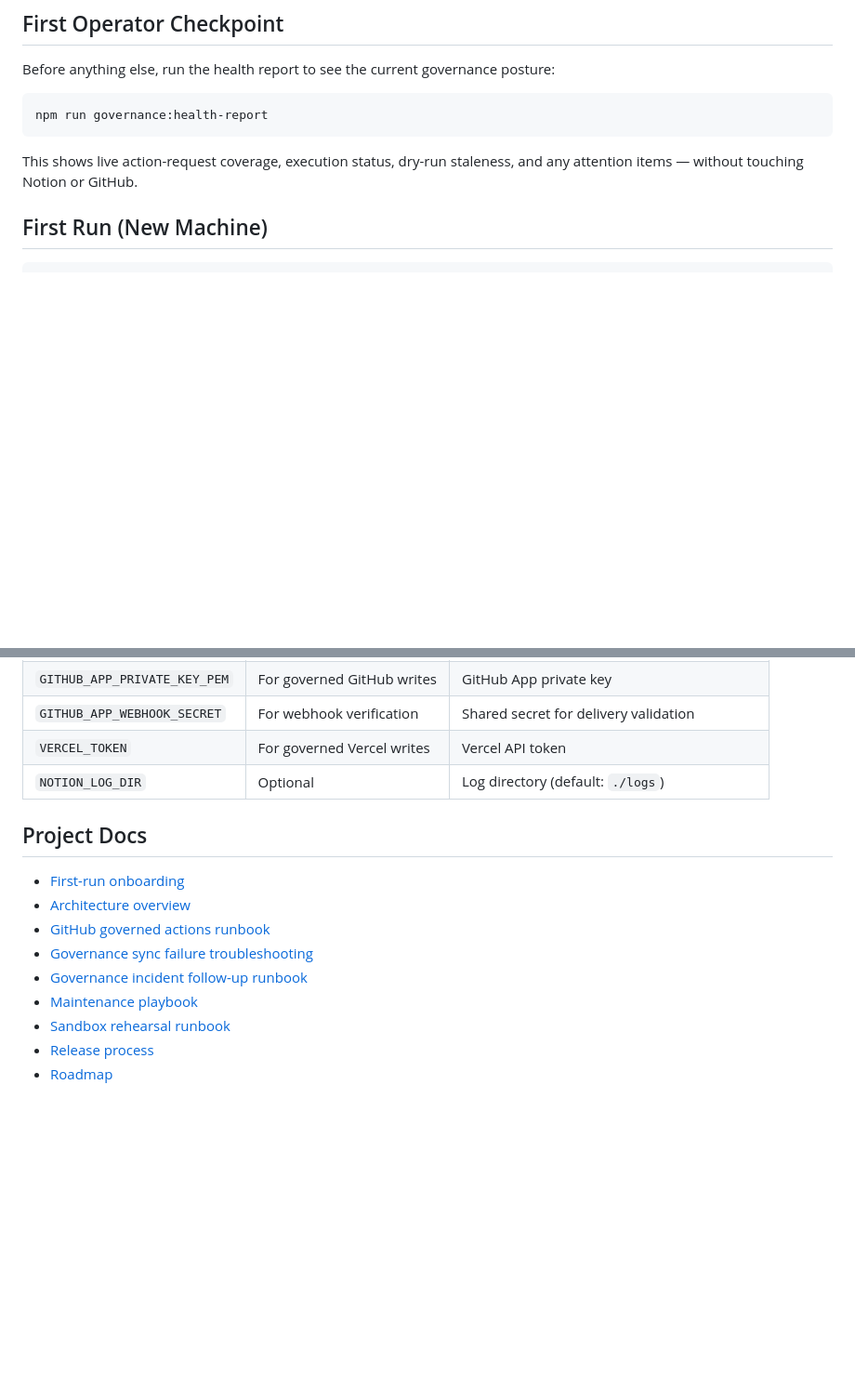
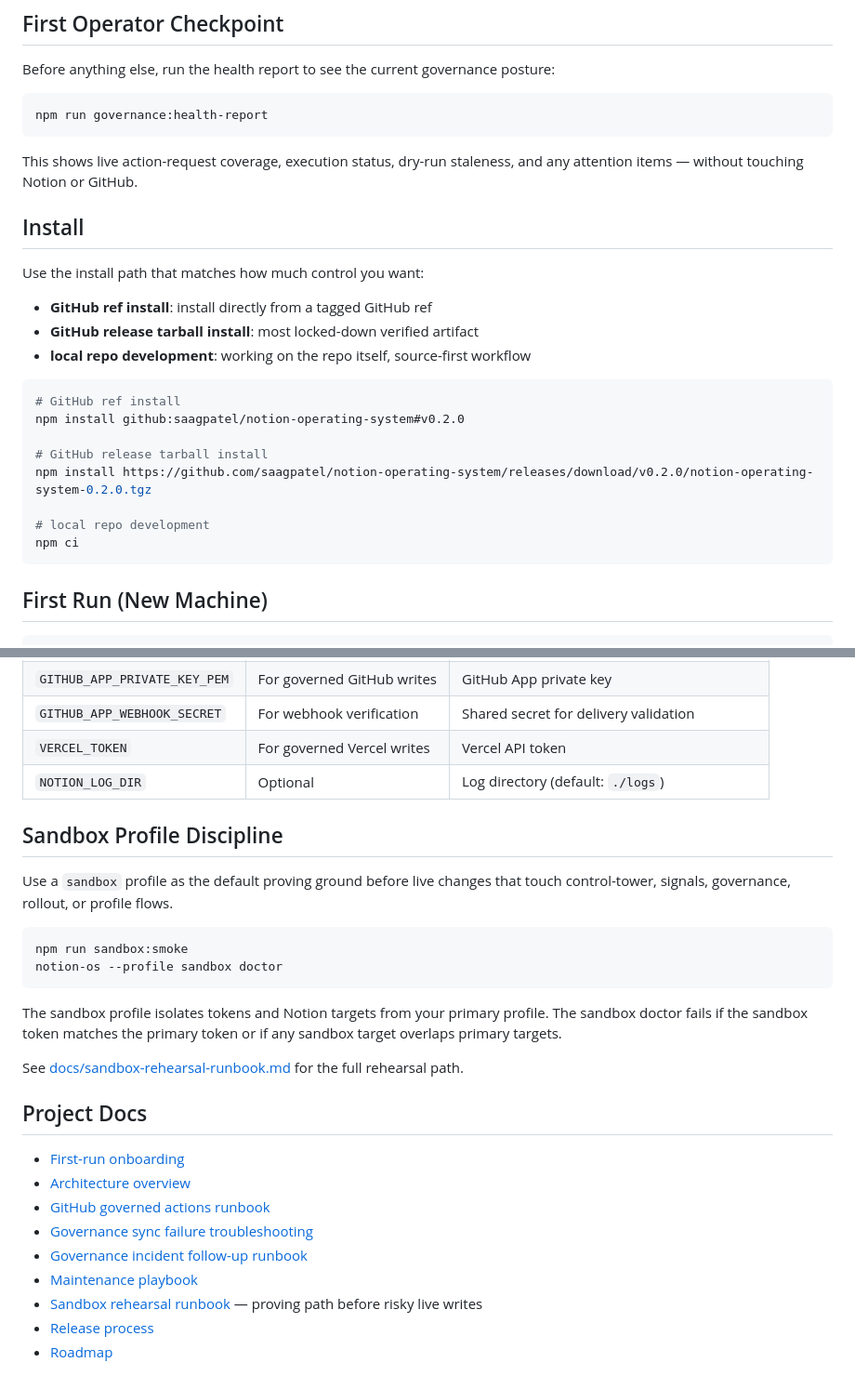
Before and after one commit to saagpatel/notion-operating-system, a Markdown page: README.md, 2 parts joined by grey strips. Shown at 93% size. GitHub-like rendering; blank space fills up the shorter version.

Commit message:
chore(docs): add missing Install and Sandbox Profile Discipline sections to README
Adds the Install section (GitHub ref / tarball / local dev modes) and Sandbox Profile
Discipline section that were edited after the initial git add. Required for test assertions
in hardening-readiness and operational-safety-readiness test suites.

Co-Authored-By: Claude Sonnet 4.6 <noreply@anthropic.com>

````diff
--- a/README.md
+++ b/README.md
@@ -23,6 +23,25 @@ npm run governance:health-report
 ```
 
 This shows live action-request coverage, execution status, dry-run staleness, and any attention items — without touching Notion or GitHub.
+
+## Install
+
+Use the install path that matches how much control you want:
+
+- **GitHub ref install**: install directly from a tagged GitHub ref
+- **GitHub release tarball install**: most locked-down verified artifact
+- **local repo development**: working on the repo itself, source-first workflow
+
+```bash
+# GitHub ref install
+npm install github:saagpatel/notion-operating-system#v0.2.0
+
+# GitHub release tarball install
+npm install https://github.com/saagpatel/notion-operating-system/releases/download/v0.2.0/notion-operating-system-0.2.0.tgz
+
+# local repo development
+npm ci
+```
 
 ## First Run (New Machine)
 
@@ -173,6 +192,19 @@ npm run portfolio-audit:action-request-sync -- --live         # 5. sync governan
 | `VERCEL_TOKEN` | For governed Vercel writes | Vercel API token |
 | `NOTION_LOG_DIR` | Optional | Log directory (default: `./logs`) |
 
+## Sandbox Profile Discipline
+
+Use a `sandbox` profile as the default proving ground before live changes that touch control-tower, signals, governance, rollout, or profile flows.
+
+```bash
+npm run sandbox:smoke
+notion-os --profile sandbox doctor
+```
+
+The sandbox profile isolates tokens and Notion targets from your primary profile. The sandbox doctor fails if the sandbox token matches the primary token or if any sandbox target overlaps primary targets.
+
+See [docs/sandbox-rehearsal-runbook.md](docs/sandbox-rehearsal-runbook.md) for the full rehearsal path.
+
 ## Project Docs
 
 - [First-run onboarding](docs/first-run.md)
@@ -181,6 +213,6 @@ npm run portfolio-audit:action-request-sync -- --live         # 5. sync governan
 - [Governance sync failure troubleshooting](docs/governance-sync-failure-troubleshooting.md)
 - [Governance incident follow-up runbook](docs/governance-incident-followup-runbook.md)
 - [Maintenance playbook](docs/maintenance-playbook.md)
-- [Sandbox rehearsal runbook](docs/sandbox-rehearsal-runbook.md)
+- [Sandbox rehearsal runbook](docs/sandbox-rehearsal-runbook.md) — proving path before risky live writes
 - [Release process](docs/release-process.md)
 - [Roadmap](docs/notion-roadmap.md)
````
